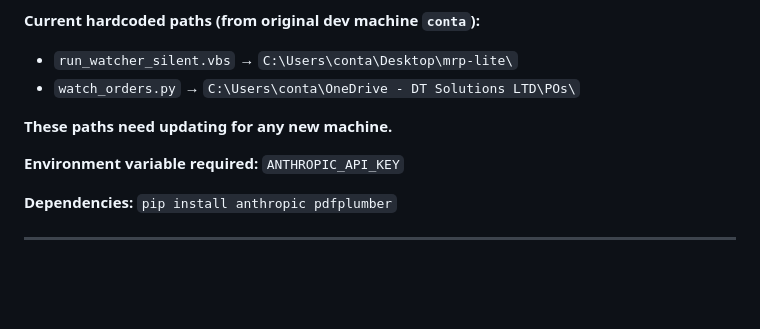
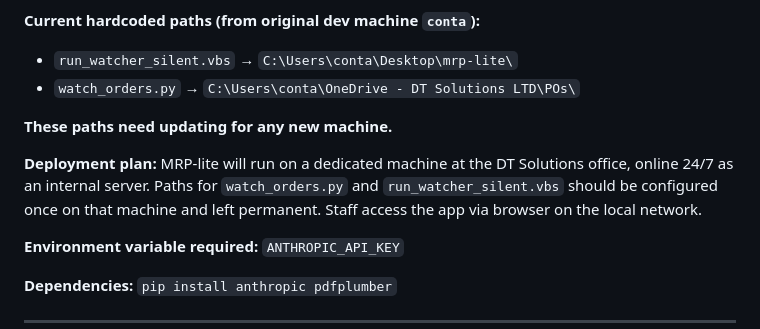
Before and after one commit to LucianMindrila/MRP-lite, a Markdown page: docs/build-plan.md, the part around the change. GitHub-like rendering; blank space fills up the shorter version.

Commit message:
Add deployment plan: dedicated office machine running 24/7

```diff
--- a/docs/build-plan.md
+++ b/docs/build-plan.md
@@ -85,6 +85,8 @@ Full pipeline is implemented:
 
 **These paths need updating for any new machine.**
 
+**Deployment plan:** MRP-lite will run on a dedicated machine at the DT Solutions office, online 24/7 as an internal server. Paths for `watch_orders.py` and `run_watcher_silent.vbs` should be configured once on that machine and left permanent. Staff access the app via browser on the local network.
+
 **Environment variable required:** `ANTHROPIC_API_KEY`
 
 **Dependencies:** `pip install anthropic pdfplumber`
```
